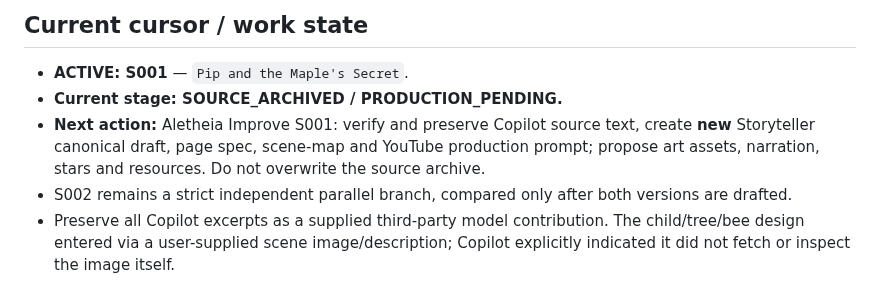
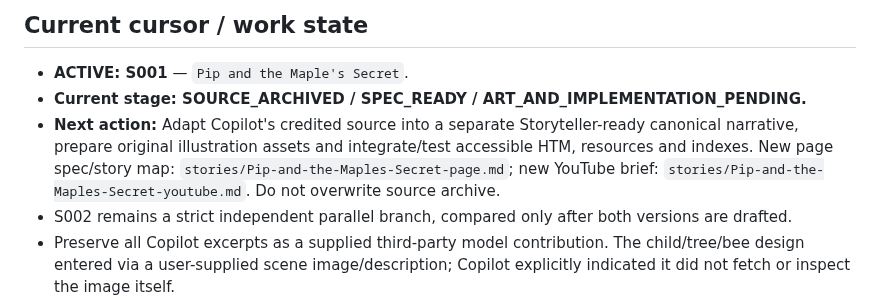
Before and after one commit to KarstenEvans/aletheia-app, a Markdown page: Aletheia Story List.md, the part around the change. GitHub-like rendering.

Commit message:
Advance S001 queue cursor to source archived and production specification ready

```diff
--- a/Aletheia Story List.md
+++ b/Aletheia Story List.md
@@ -44,8 +44,8 @@ On receiving **"Let's do a story"** (also "next story", "do the next one"):
 
 ## Current cursor / work state
 - **ACTIVE: S001** — `Pip and the Maple's Secret`.
-- **Current stage: SOURCE_ARCHIVED / PRODUCTION_PENDING.**
-- **Next action:** Aletheia Improve S001: verify and preserve Copilot source text, create **new** Storyteller canonical draft, page spec, scene-map and YouTube production prompt; propose art assets, narration, stars and resources. Do not overwrite the source archive.
+- **Current stage: SOURCE_ARCHIVED / SPEC_READY / ART_AND_IMPLEMENTATION_PENDING.**
+- **Next action:** Adapt Copilot's credited source into a separate Storyteller-ready canonical narrative, prepare original illustration assets and integrate/test accessible HTM, resources and indexes. New page spec/story map: `stories/Pip-and-the-Maples-Secret-page.md`; new YouTube brief: `stories/Pip-and-the-Maples-Secret-youtube.md`. Do not overwrite source archive.
 - S002 remains a strict independent parallel branch, compared only after both versions are drafted.
 - Preserve all Copilot excerpts as a supplied third-party model contribution. The child/tree/bee design entered via a user-supplied scene image/description; Copilot explicitly indicated it did not fetch or inspect the image itself.
 - The list is an editorial queue, not proof that every named item has a published page. Additional documented stories may be appended with next unused ID after audit; never silently renumber IDs.
```
